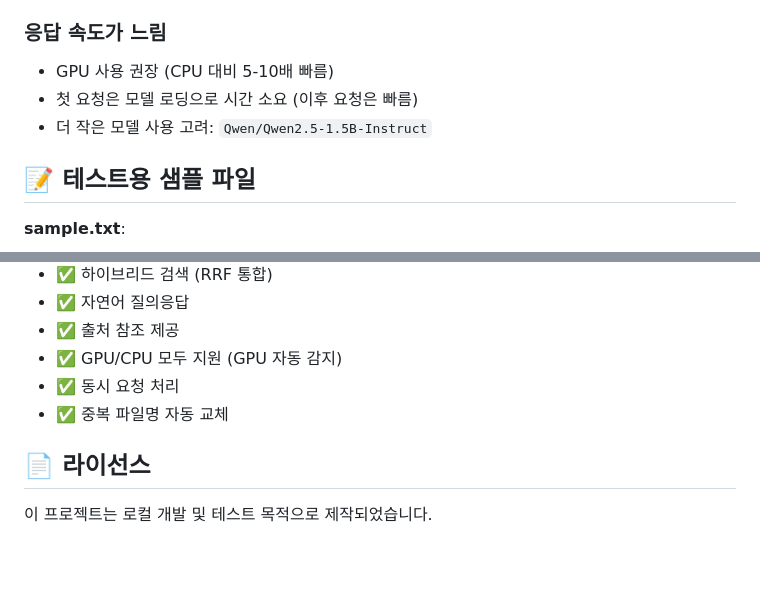
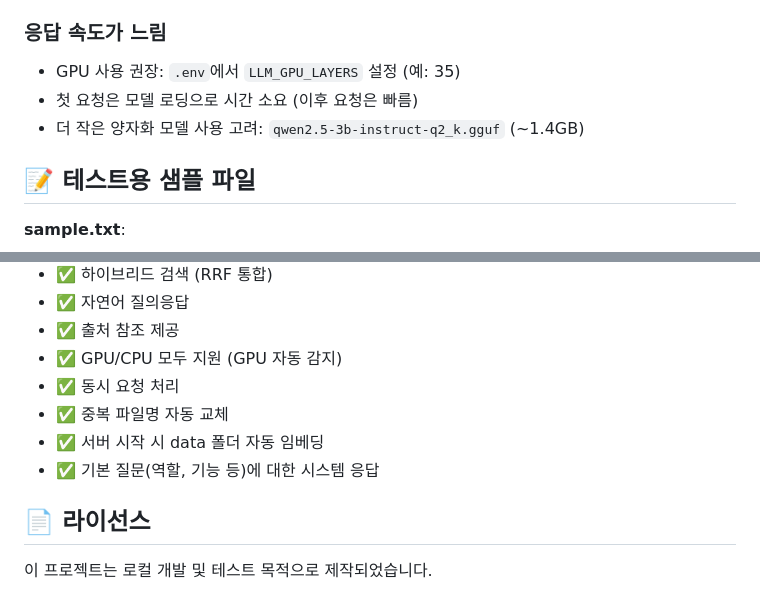
Before and after one commit to KHY90/RAG_Test, a Markdown page: README.md, 2 parts joined by grey strips. Drawn GitHub-style; blank space fills up the shorter version.

```diff
--- a/README.md
+++ b/README.md
@@ -261,9 +313,9 @@ Chunk (청크) - 선택된 임베딩 모델에 따라 다른 테이블 사용
 - `.env`에서 `CHUNK_SIZE` 줄이기
 
 ### 응답 속도가 느림
-- GPU 사용 권장 (CPU 대비 5-10배 빠름)
+- GPU 사용 권장: `.env`에서 `LLM_GPU_LAYERS` 설정 (예: 35)
 - 첫 요청은 모델 로딩으로 시간 소요 (이후 요청은 빠름)
-- 더 작은 모델 사용 고려: `Qwen/Qwen2.5-1.5B-Instruct`
+- 더 작은 양자화 모델 사용 고려: `qwen2.5-3b-instruct-q2_k.gguf` (~1.4GB)
 
 ## 📝 테스트용 샘플 파일
 
@@ -296,6 +348,8 @@ Reciprocal Rank Fusion을 사용하여 두 결과를 통합합니다.
 - ✅ GPU/CPU 모두 지원 (GPU 자동 감지)
 - ✅ 동시 요청 처리
 - ✅ 중복 파일명 자동 교체
+- ✅ 서버 시작 시 data 폴더 자동 임베딩
+- ✅ 기본 질문(역할, 기능 등)에 대한 시스템 응답
 
 ## 📄 라이선스
 
```
Also changed, not shown: other parts of README.md (+63 -11 lines), 모델다운로드.png (added), 3 other files.
